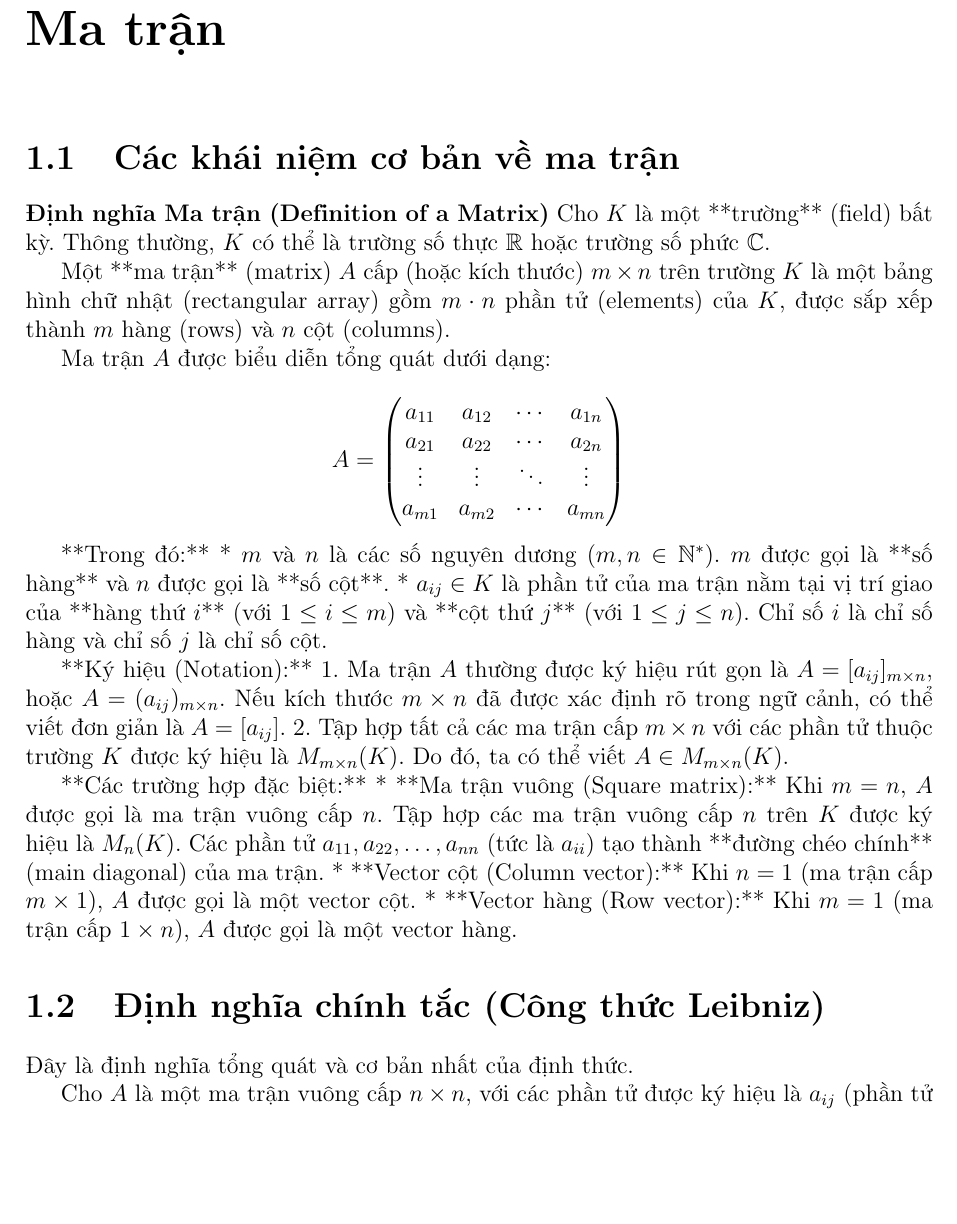
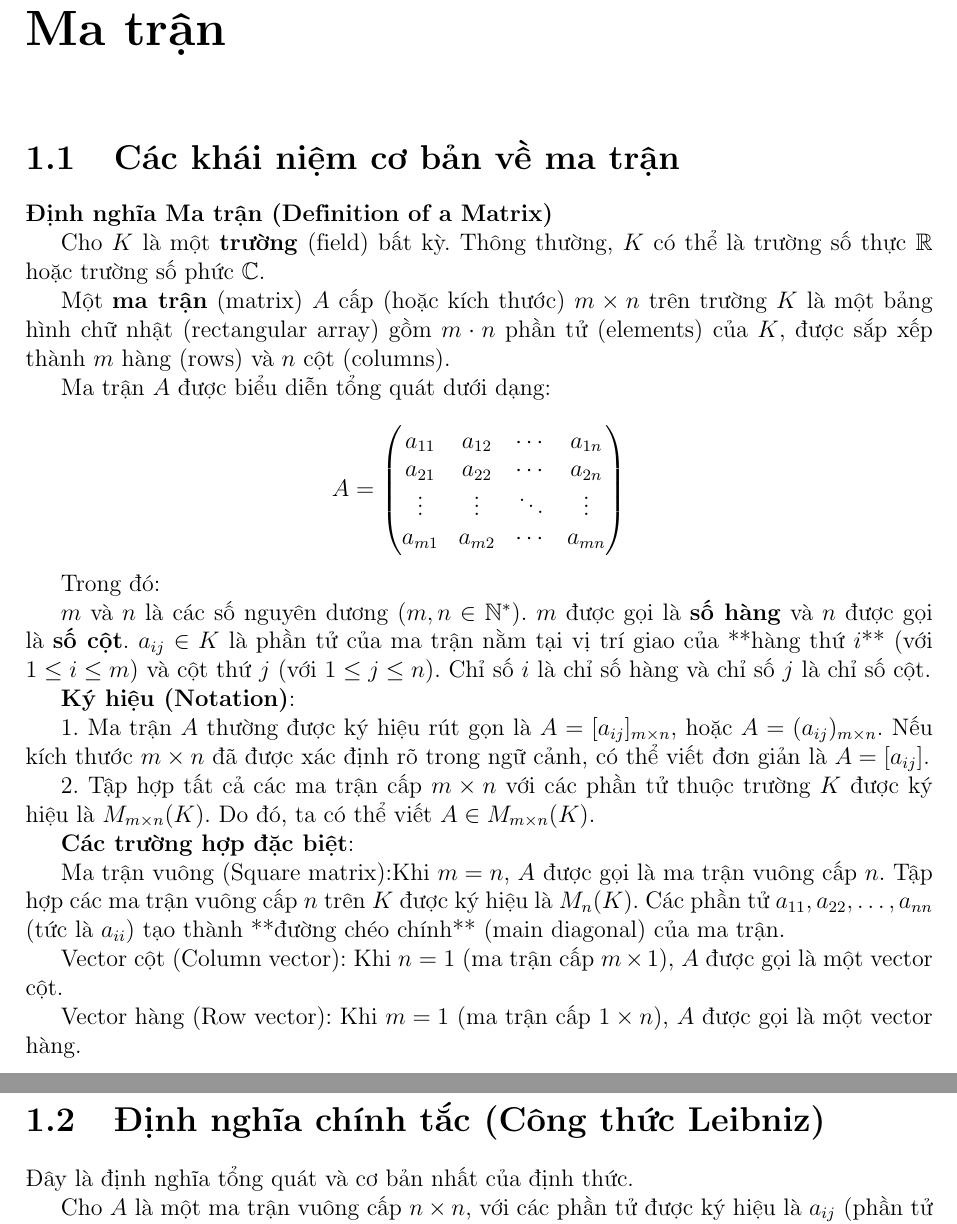
Before and after one commit to DucTuan012/Linear-Algebra, a LaTeX book (main.tex, which reads chapters/chuong_02_ma_tran.tex): part of page 3 of 5 before the commit and two parts of pages 3 and 4 of 5 after it, the two joined at a grey line, cut so that both start at the same text, the shorter picture padded with empty space. Compiled offline with pdfLaTeX.

Commit message:
updatela03

```diff
--- a/chapters/chuong_02_ma_tran.tex
+++ b/chapters/chuong_02_ma_tran.tex
@@ -6,9 +6,10 @@
 
 \section{Các khái niệm cơ bản về ma trận}
 \textbf{Định nghĩa Ma trận (Definition of a Matrix)}
-Cho $K$ là một **trường** (field) bất kỳ. Thông thường, $K$ có thể là trường số thực $\mathbb{R}$ hoặc trường số phức $\mathbb{C}$.
 
-Một **ma trận** (matrix) $A$ cấp (hoặc kích thước) $m \times n$ trên trường $K$ là một bảng hình chữ nhật (rectangular array) gồm $m \cdot n$ phần tử (elements) của $K$, được sắp xếp thành $m$ hàng (rows) và $n$ cột (columns).
+Cho $K$ là một \textbf{trường} (field) bất kỳ. Thông thường, $K$ có thể là trường số thực $\mathbb{R}$ hoặc trường số phức $\mathbb{C}$.
+
+Một \textbf{ma trận} (matrix) $A$ cấp (hoặc kích thước) $m \times n$ trên trường $K$ là một bảng hình chữ nhật (rectangular array) gồm $m \cdot n$ phần tử (elements) của $K$, được sắp xếp thành $m$ hàng (rows) và $n$ cột (columns).
 
 Ma trận $A$ được biểu diễn tổng quát dưới dạng:
 
@@ -22,18 +23,26 @@ a_{m1} & a_{m2} & \cdots & a_{mn}
 \end{pmatrix}
 $$
 
-**Trong đó:**
-* $m$ và $n$ là các số nguyên dương ($m, n \in \mathbb{N}^*$). $m$ được gọi là **số hàng** và $n$ được gọi là **số cột**.
-* $a_{ij} \in K$ là phần tử của ma trận nằm tại vị trí giao của **hàng thứ $i$** (với $1 \le i \le m$) và **cột thứ $j$** (với $1 \le j \le n$). Chỉ số $i$ là chỉ số hàng và chỉ số $j$ là chỉ số cột.
+Trong đó:
 
-**Ký hiệu (Notation):**
+$m$ và $n$ là các số nguyên dương ($m, n \in \mathbb{N}^*$). $m$ được gọi là \textbf{số hàng} và $n$ được gọi là \textbf{số cột}. $a_{ij} \in K$ là phần tử của ma trận nằm tại vị trí giao của **hàng thứ $i$** (với $1 \le i \le m$) và cột thứ $j$ (với $1 \le j \le n$). Chỉ số $i$ là chỉ số hàng và chỉ số $j$ là chỉ số cột.
+
+\textbf{Ký hiệu (Notation)}:
+
+
 1.  Ma trận $A$ thường được ký hiệu rút gọn là $A = [a_{ij}]_{m \times n}$, hoặc $A = (a_{ij})_{m \times n}$. Nếu kích thước $m \times n$ đã được xác định rõ trong ngữ cảnh, có thể viết đơn giản là $A = [a_{ij}]$.
+
+
 2.  Tập hợp tất cả các ma trận cấp $m \times n$ với các phần tử thuộc trường $K$ được ký hiệu là $M_{m \times n}(K)$. Do đó, ta có thể viết $A \in M_{m \times n}(K)$.
 
-**Các trường hợp đặc biệt:**
-* **Ma trận vuông (Square matrix):** Khi $m = n$, $A$ được gọi là ma trận vuông cấp $n$. Tập hợp các ma trận vuông cấp $n$ trên $K$ được ký hiệu là $M_n(K)$. Các phần tử $a_{11}, a_{22}, \dots, a_{nn}$ (tức là $a_{ii}$) tạo thành **đường chéo chính** (main diagonal) của ma trận.
-* **Vector cột (Column vector):** Khi $n = 1$ (ma trận cấp $m \times 1$), $A$ được gọi là một vector cột.
-* **Vector hàng (Row vector):** Khi $m = 1$ (ma trận cấp $1 \times n$), $A$ được gọi là một vector hàng.
+
+\textbf{Các trường hợp đặc biệt}:
+
+Ma trận vuông (Square matrix):Khi $m = n$, $A$ được gọi là ma trận vuông cấp $n$. Tập hợp các ma trận vuông cấp $n$ trên $K$ được ký hiệu là $M_n(K)$. Các phần tử $a_{11}, a_{22}, \dots, a_{nn}$ (tức là $a_{ii}$) tạo thành **đường chéo chính** (main diagonal) của ma trận.
+
+Vector cột (Column vector): Khi $n = 1$ (ma trận cấp $m \times 1$), $A$ được gọi là một vector cột.
+
+Vector hàng (Row vector): Khi $m = 1$ (ma trận cấp $1 \times n$), $A$ được gọi là một vector hàng.
 
 
 \section{Định nghĩa chính tắc (Công thức Leibniz)}
```
Also changed, not shown: main.pdf, 1 other file.
